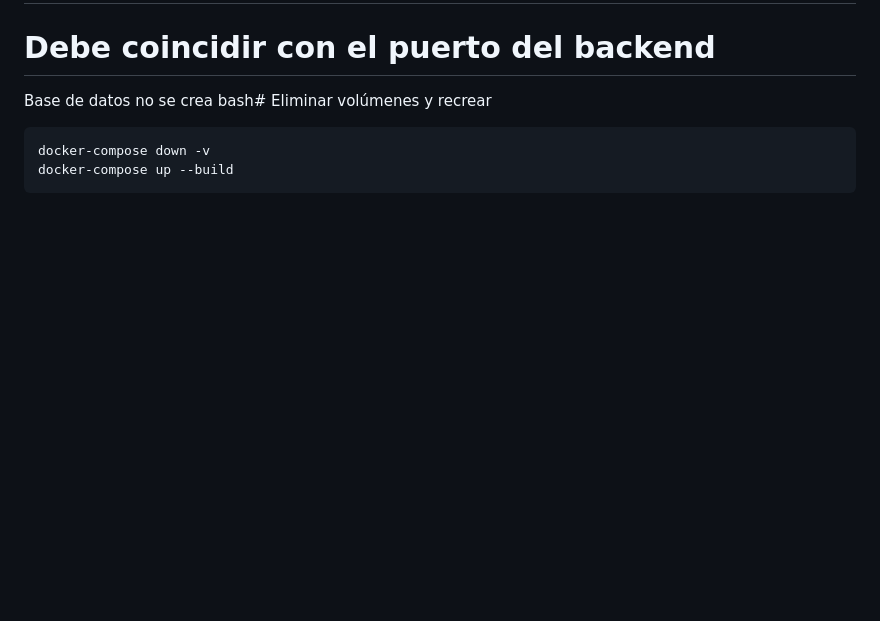
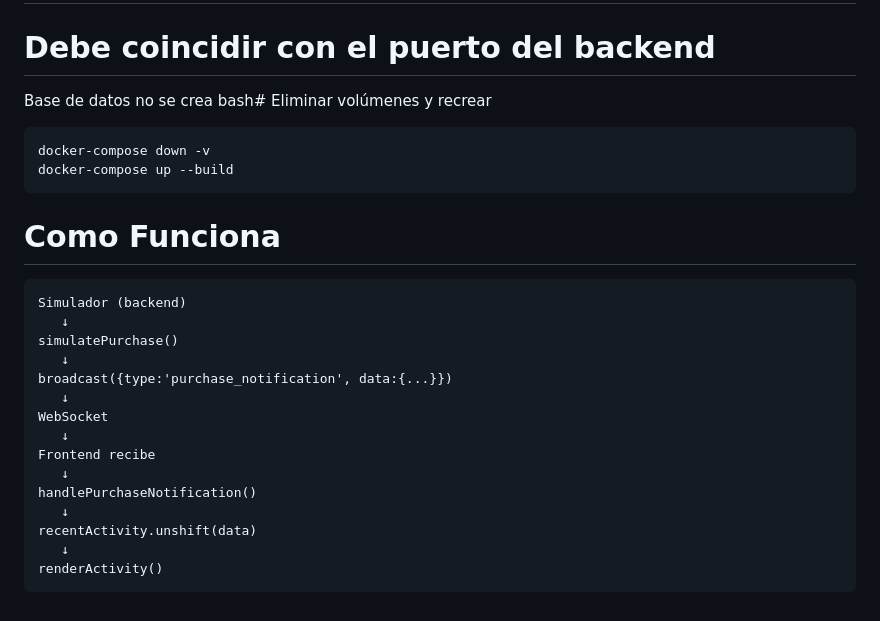
Before and after one commit to diegobravo10/SISTEMAS-DISTRIBUIDOS-PRUEBA, a Markdown page: monitor-shop/README.md, the part around the change. GitHub-like rendering; blank space fills up the shorter version.

````diff
--- a/monitor-shop/README.md
+++ b/monitor-shop/README.md
@@ -284,3 +284,21 @@ bash# Eliminar volúmenes y recrear
 docker-compose down -v
 docker-compose up --build
 ```
+# Como Funciona
+```
+Simulador (backend)
+   ↓
+simulatePurchase()
+   ↓
+broadcast({type:'purchase_notification', data:{...}})
+   ↓
+WebSocket
+   ↓
+Frontend recibe
+   ↓
+handlePurchaseNotification()
+   ↓
+recentActivity.unshift(data)
+   ↓
+renderActivity()
+```
````
